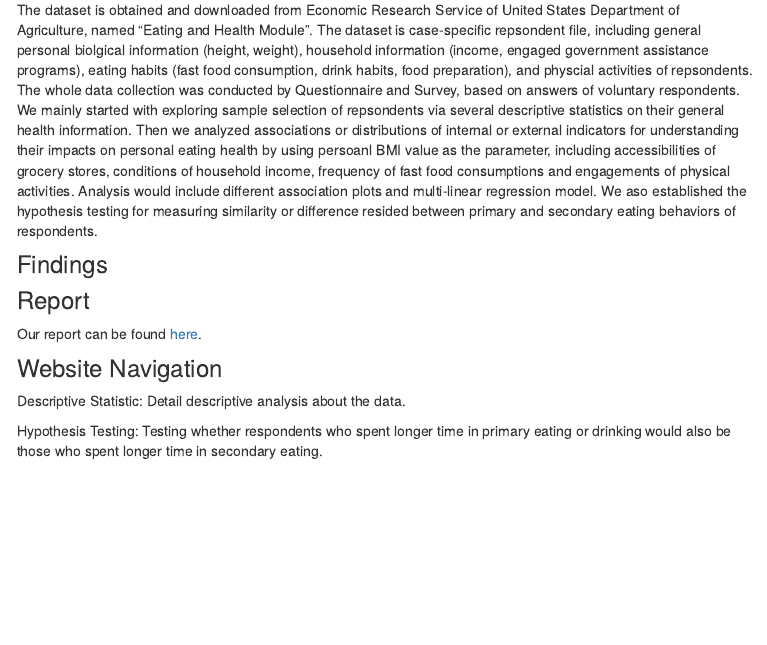
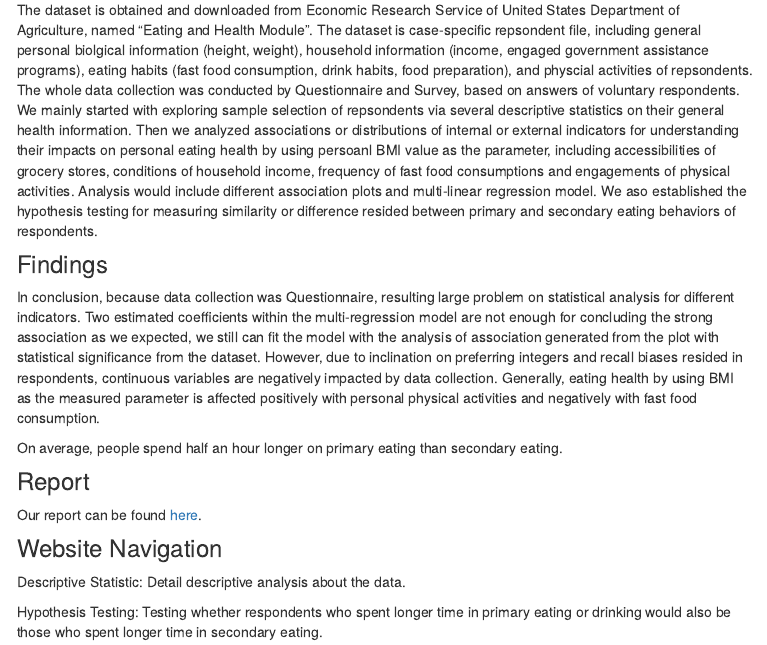
Before and after one commit to yc3731/eatingproj.github.io, an R Markdown document (index.Rmd): the page in a window 1100 px wide, from 640 px down. The pictures show the output file index.html that the author committed with the source, opened offline; library style sheets and scripts come from the installed R packages; menus at the side of the page are left out.

Commit message:
add findings

```diff
--- a/index.Rmd
+++ b/index.Rmd
@@ -29,6 +29,10 @@ The dataset is obtained and downloaded from Economic Research Service of United
 
 
 ### Findings
+
+In conclusion, because data collection was Questionnaire, resulting large problem on statistical analysis for different indicators. Two estimated coefficients within the multi-regression model are not enough for concluding the strong association as we expected, we still can fit the model with the analysis of association generated from the plot with statistical significance from the dataset. However, due to inclination on preferring integers and recall biases resided in respondents, continuous variables are negatively impacted by data collection. Generally, eating health by using BMI as the measured parameter is affected positively with personal physical activities and negatively with fast food consumption.
+
+On average, people spend half an hour longer on primary eating than secondary eating.
 
 
 
```
Also changed, not shown: index.html.
